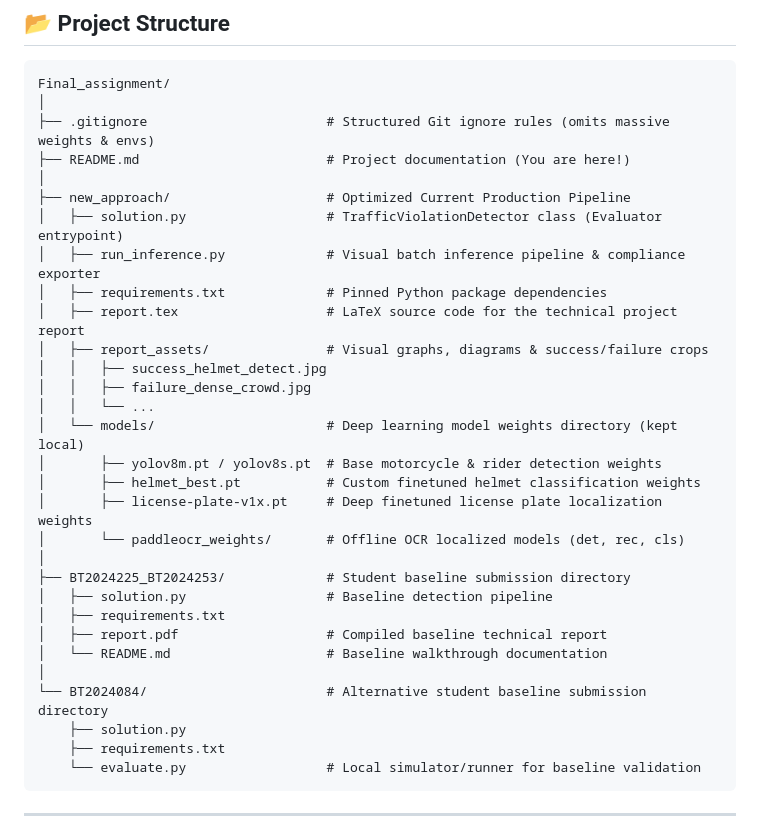
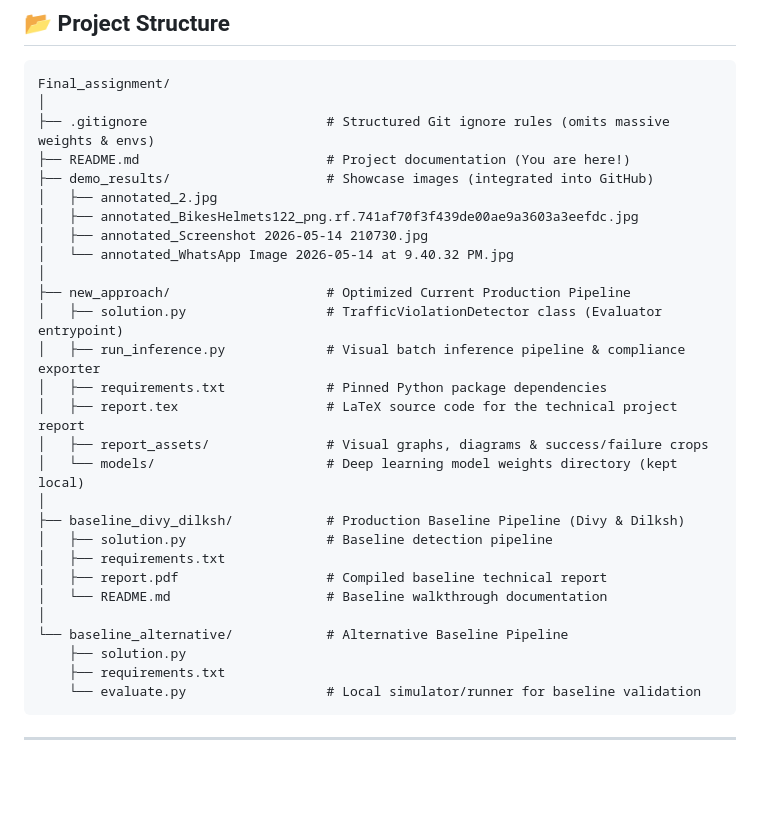
Before and after one commit to Divy005/Traffic-Rule-Violation-Detection, a Markdown page: README.md, the part around one of its changes. GitHub-like rendering; blank space fills up the shorter version.

```diff
--- a/README.md
+++ b/README.md
@@ -130,6 +152,11 @@ Final_assignment/
 │
 ├── .gitignore                       # Structured Git ignore rules (omits massive weights & envs)
 ├── README.md                        # Project documentation (You are here!)
+├── demo_results/                    # Showcase images (integrated into GitHub)
+│   ├── annotated_2.jpg
+│   ├── annotated_BikesHelmets122_png.rf.741af70f3f439de00ae9a3603a3eefdc.jpg
+│   ├── annotated_Screenshot 2026-05-14 210730.jpg
+│   └── annotated_WhatsApp Image 2026-05-14 at 9.40.32 PM.jpg
 │
 ├── new_approach/                    # Optimized Current Production Pipeline
 │   ├── solution.py                  # TrafficViolationDetector class (Evaluator entrypoint)
@@ -137,22 +164,15 @@ Final_assignment/
 │   ├── requirements.txt             # Pinned Python package dependencies
 │   ├── report.tex                   # LaTeX source code for the technical project report
 │   ├── report_assets/               # Visual graphs, diagrams & success/failure crops
-│   │   ├── success_helmet_detect.jpg
-│   │   ├── failure_dense_crowd.jpg
-│   │   └── ...
 │   └── models/                      # Deep learning model weights directory (kept local)
-│       ├── yolov8m.pt / yolov8s.pt  # Base motorcycle & rider detection weights
-│       ├── helmet_best.pt           # Custom finetuned helmet classification weights
-│       ├── license-plate-v1x.pt     # Deep finetuned license plate localization weights
-│       └── paddleocr_weights/       # Offline OCR localized models (det, rec, cls)
 │
-├── BT2024225_BT2024253/             # Student baseline submission directory
+├── baseline_divy_dilksh/            # Production Baseline Pipeline (Divy & Dilksh)
 │   ├── solution.py                  # Baseline detection pipeline
 │   ├── requirements.txt
 │   ├── report.pdf                   # Compiled baseline technical report
 │   └── README.md                    # Baseline walkthrough documentation
 │
-└── BT2024084/                       # Alternative student baseline submission directory
+└── baseline_alternative/            # Alternative Baseline Pipeline
     ├── solution.py
     ├── requirements.txt
     └── evaluate.py                  # Local simulator/runner for baseline validation
```
Also changed, not shown: other parts of README.md (+22 -0 lines), baseline_divy_dilksh/README.md (renamed from BT2024225_BT2024253/README.md, +1 -1 lines), demo_results/annotated_2.jpg (added), demo_results/annotated_BikesHelmets122_png.rf.741af70f3f439de00ae9a3603a3eefdc.jpg (added), demo_results/annotated_Screenshot 2026-05-14 210730.jpg (added), demo_results/annotated_WhatsApp Image 2026-05-14 at 9.40.32 PM.jpg (added), 15 other files.
